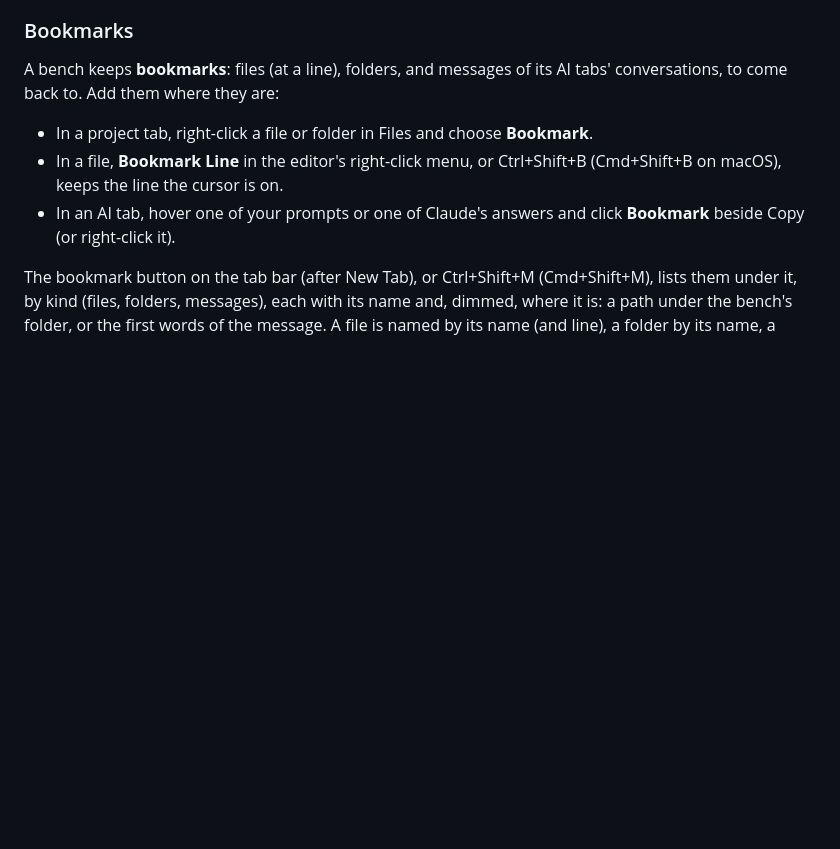
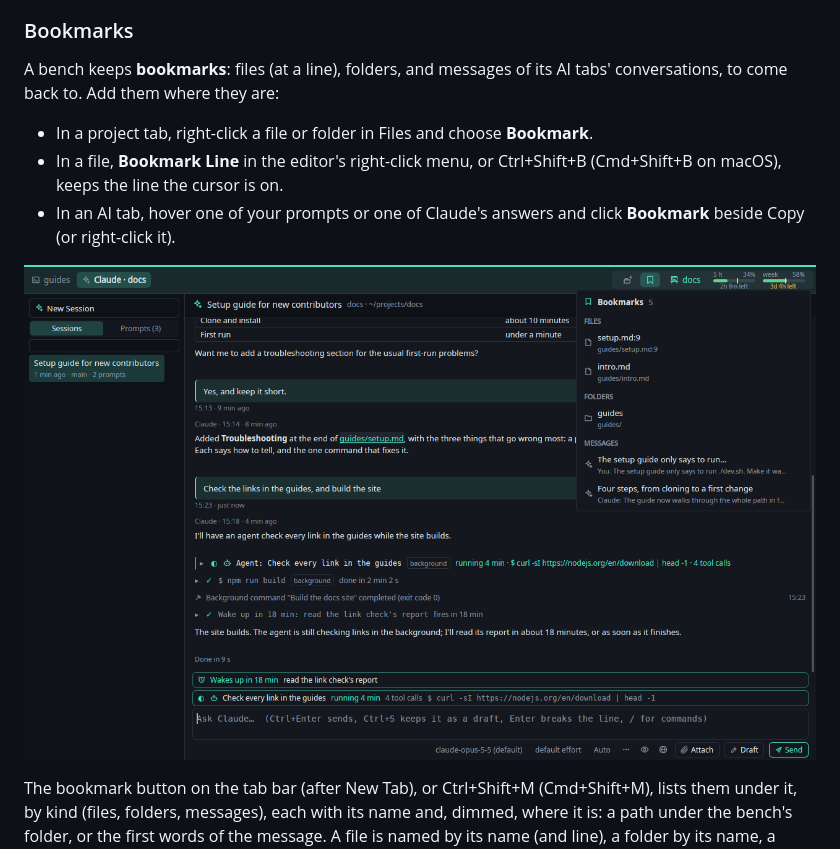
Before and after one commit to odolha/shed, a Markdown page: docs/user-guide.md, the part around the change. Rendered like a GitHub page; pictures changed too: docs/images/bookmarks.png (added); blank space fills up the shorter version.

```diff
--- a/docs/user-guide.md
+++ b/docs/user-guide.md
@@ -228,6 +228,8 @@ tabs' conversations, to come back to. Add them where they are:
   Ctrl+Shift+B (Cmd+Shift+B on macOS), keeps the line the cursor is on.
 - In an AI tab, hover one of your prompts or one of Claude's answers and click
   **Bookmark** beside Copy (or right-click it).
+
+![A bench's bookmarks, under their button](images/bookmarks.png)
 
 The bookmark button on the tab bar (after New Tab), or Ctrl+Shift+M
 (Cmd+Shift+M), lists them under it, by kind (files, folders, messages), each
```
Also changed, not shown: docs/development.md (+1 -1 lines), 2 other files.
